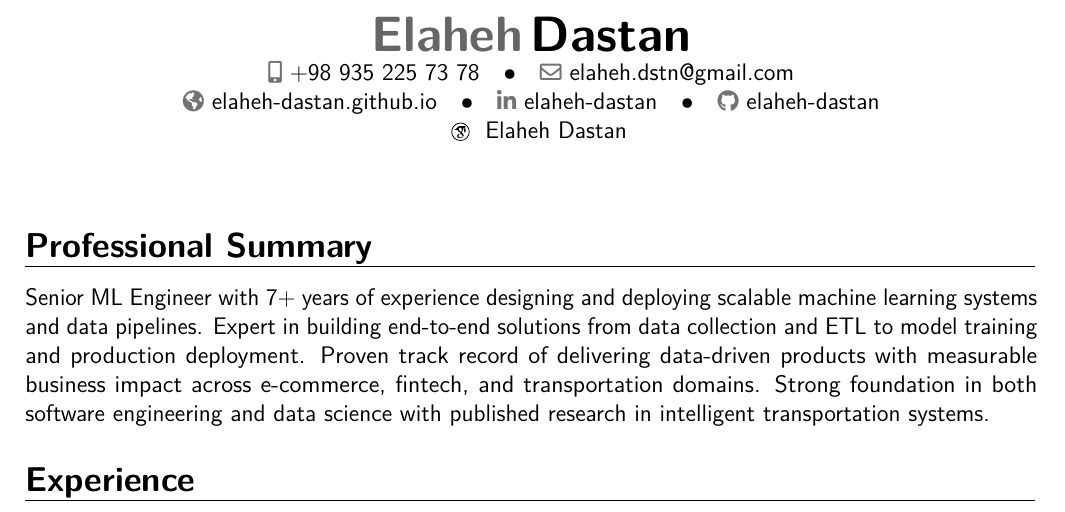
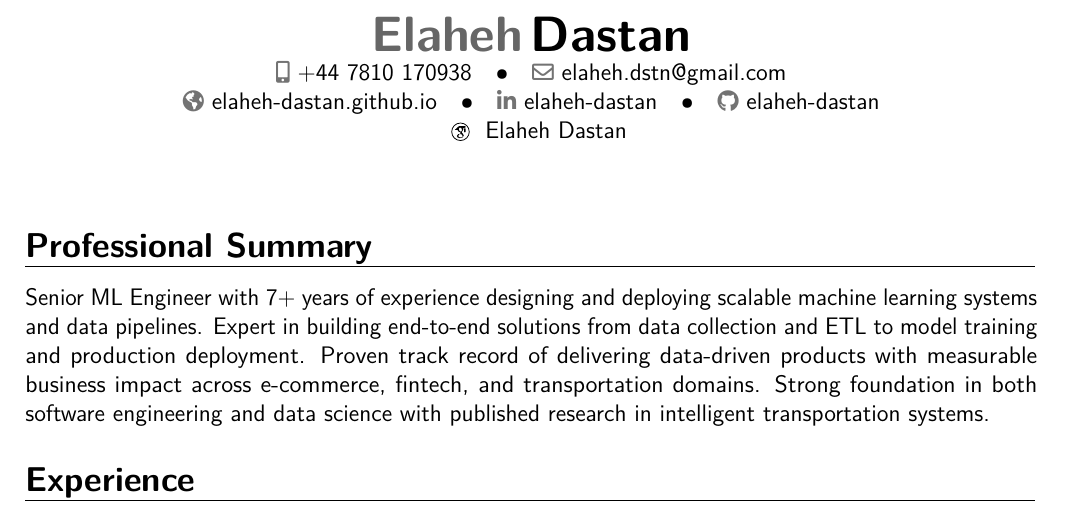
Before and after one commit to elaheh-dastan/elaheh-dastan.pdf, a LaTeX CV (src/ml.tex): part of page 1 of 4, cut so that both start at the same text. Compiled offline with pdfLaTeX.

Commit message:
feat: update phone number

```diff
--- a/src/ml.tex
+++ b/src/ml.tex
@@ -21,11 +21,10 @@
 % personal data
 \firstname{Elaheh}
 \lastname{Dastan}
-\phone[mobile]{+98 935 225 73 78}
+% \phone[mobile]{+98 935 225 73 78}
+\phone[mobile]{+44 7810 170938}
 \email{elaheh.dstn@gmail.com}
-% \born{12 Oct 1999, Tehran}
 \homepage{elaheh-dastan.github.io}
-% \address{23th, 5th, Shahrak Naz, Fardis}{Alborz, Iran}
 \social[linkedin][www.linkedin.com/in/elaheh-dastan/]{elaheh-dastan}
 \social[github][github.com/elaheh-dastan]{elaheh-dastan}
 \social[googlescholar][scholar.google.com/citations?user=1BxI0JkAAAAJ]{Elaheh Dastan}
```
